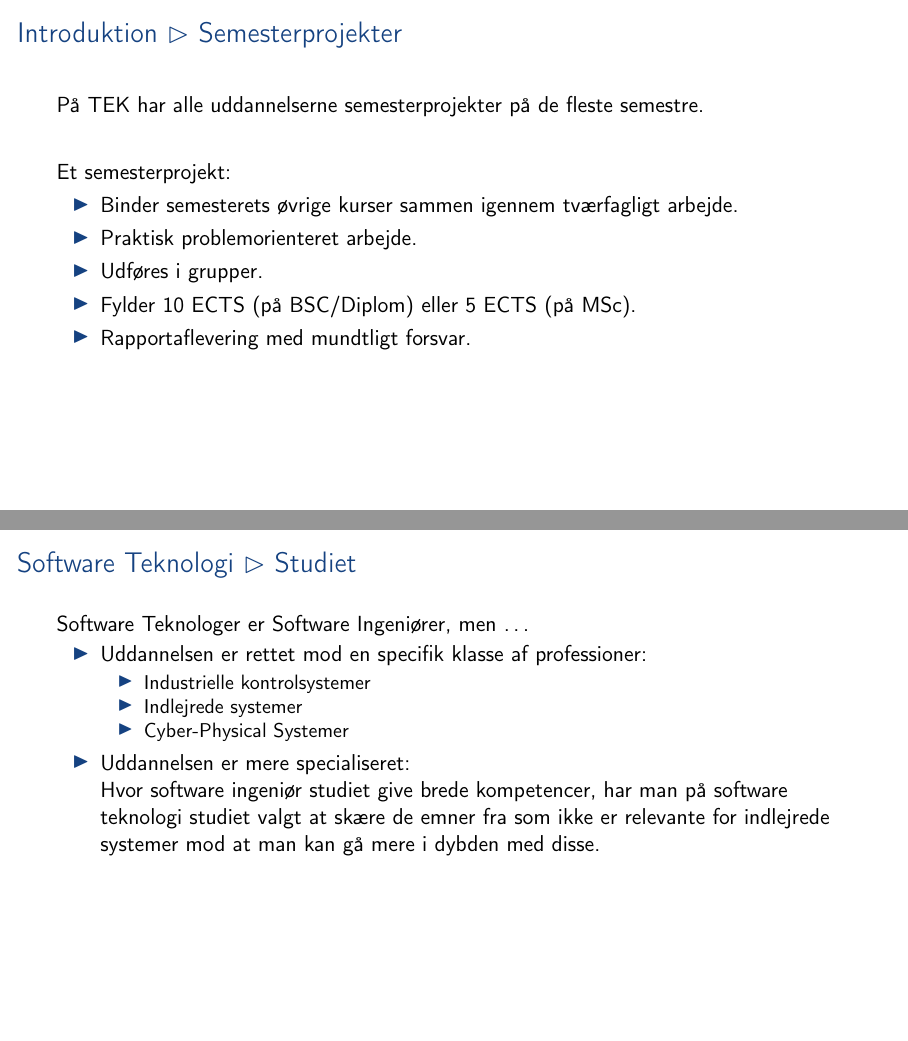
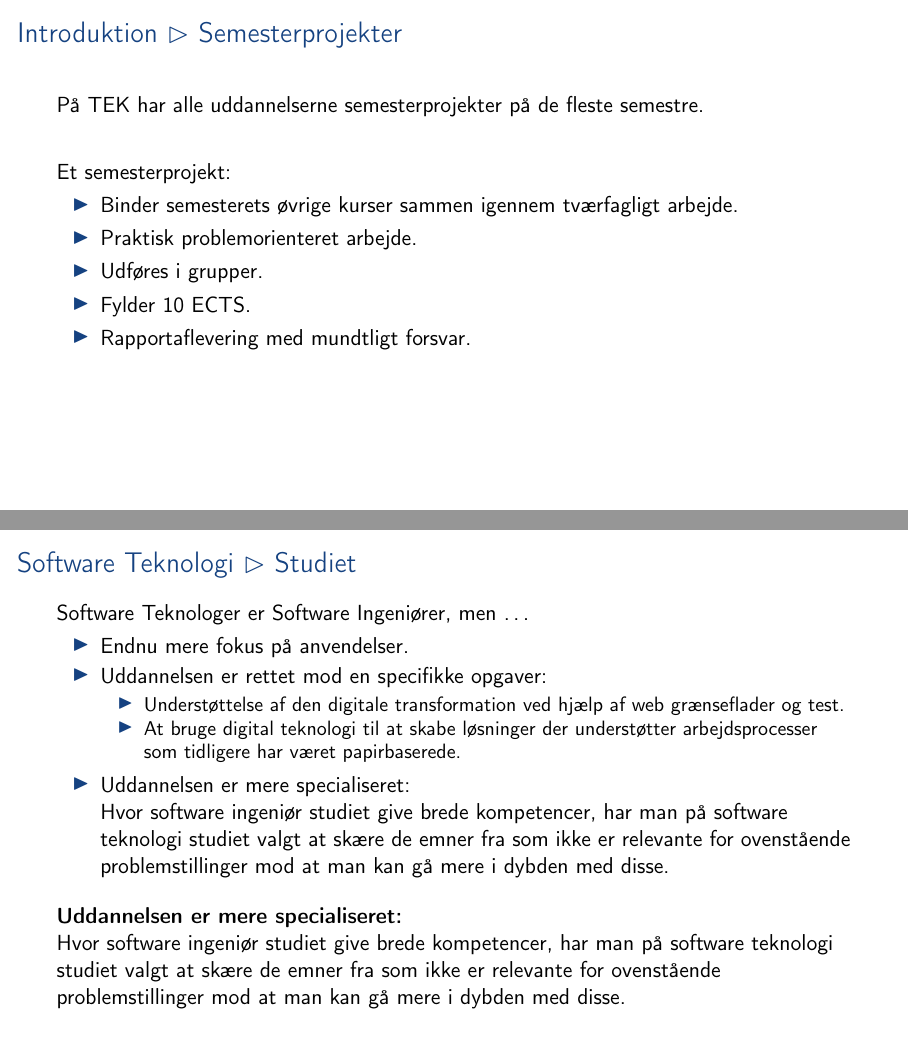
Before and after one commit to aslakjohansen/sdu-sest-student-visit, LaTeX slides (doc/uddannelser_presentation.tex, which reads doc/uddannelser_contents.tex): pages 32 and 73 of 89 before the commit and pages 32 and 74 of 90 after it, joined at a grey line. Compiled offline with pdfLaTeX.

Commit message:
Iteration (without coverage of semester layouts)

```diff
--- a/doc/uddannelser_contents.tex
+++ b/doc/uddannelser_contents.tex
@@ -274,7 +278,7 @@
     \item Binder semesterets øvrige kurser sammen igennem tværfagligt arbejde.
     \item Praktisk problemorienteret arbejde.
     \item Udføres i grupper.
-    \item Fylder 10 ECTS (på BSC/Diplom) eller 5 ECTS (på MSc).
+    \item Fylder 10 ECTS.
     \item Rapportaflevering med mundtligt forsvar.
   \end{itemize}
 \end{frame}
@@ -598,19 +602,24 @@
 \subsection{Studiet}
 \begin{frame}[fragile]
   \frametitle{Software Teknologi $\vartriangleright$ Studiet}
-  \vspace{3mm}
+  \vspace{1mm}
   Software Teknologer er Software Ingeniører, men \ldots
   \begin{itemize}
-    \item Uddannelsen er rettet mod en specifik klasse af professioner:
+    \item Endnu mere fokus på anvendelser.
+    \item Uddannelsen er rettet mod en specifikke opgaver:
       \begin{itemize}
-        \item Industrielle kontrolsystemer
-        \item Indlejrede systemer
-        \item Cyber-Physical Systemer
+        \item Understøttelse af den digitale transformation ved hjælp af web grænseflader og test.
+        \item At bruge digital teknologi til at skabe løsninger der understøtter arbejdsprocesser som tidligere har været papirbaserede.
       \end{itemize}
     \pause
     \item Uddannelsen er mere specialiseret: \\
-      Hvor software ingeniør studiet give brede kompetencer, har man på software teknologi studiet valgt at skære de emner fra som ikke er relevante for indlejrede systemer mod at man kan gå mere i dybden med disse.
+      Hvor software ingeniør studiet give brede kompetencer, har man på software teknologi studiet valgt at skære de emner fra som ikke er relevante for ovenstående problemstillinger mod at man kan gå mere i dybden med disse.
   \end{itemize}
+
+  \pause
+  \vspace{3mm}
+  \textbf{Uddannelsen er mere specialiseret:} \\
+  Hvor software ingeniør studiet give brede kompetencer, har man på software teknologi studiet valgt at skære de emner fra som ikke er relevante for ovenstående problemstillinger mod at man kan gå mere i dybden med disse.
 \end{frame}
 
 \subsection{Studiets Opbygning}
```
Also changed, not shown: doc/uddannelser_contents.tex (18 more changed lines).
